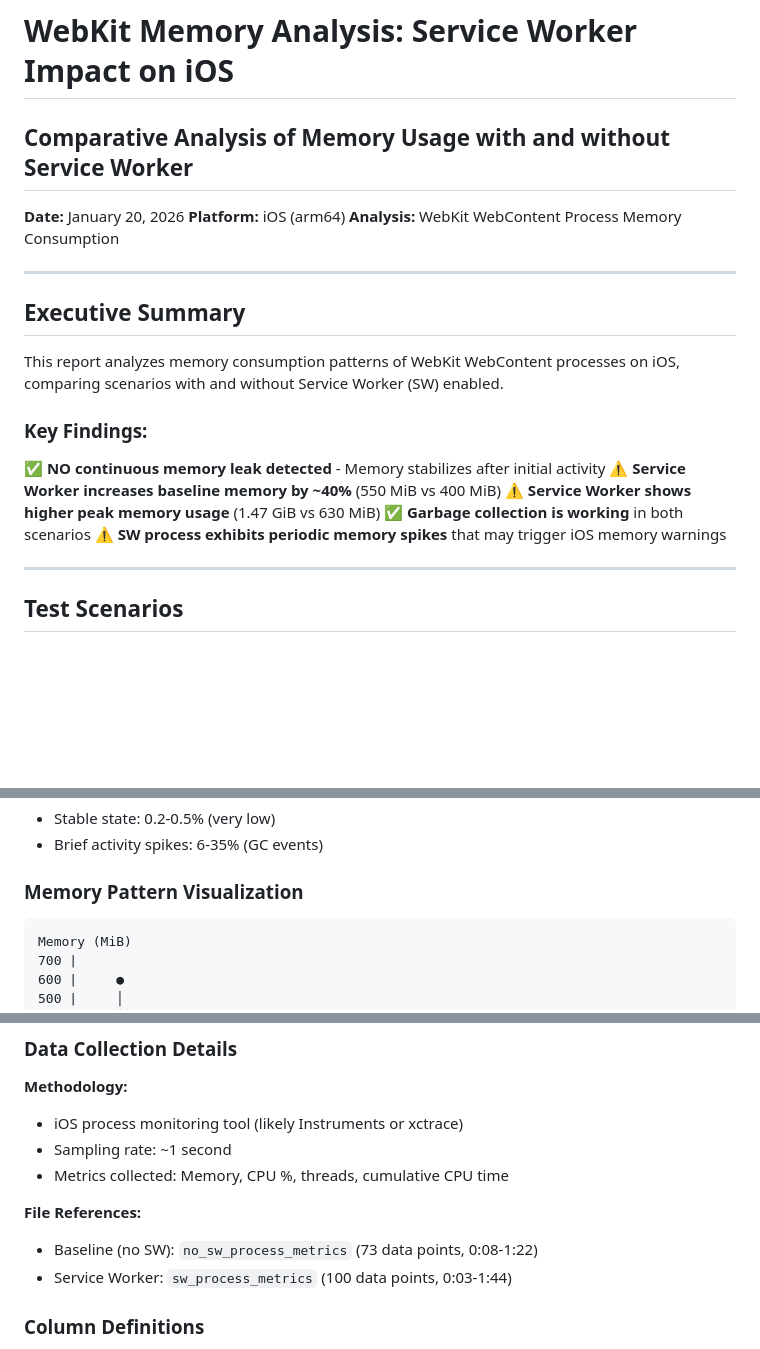
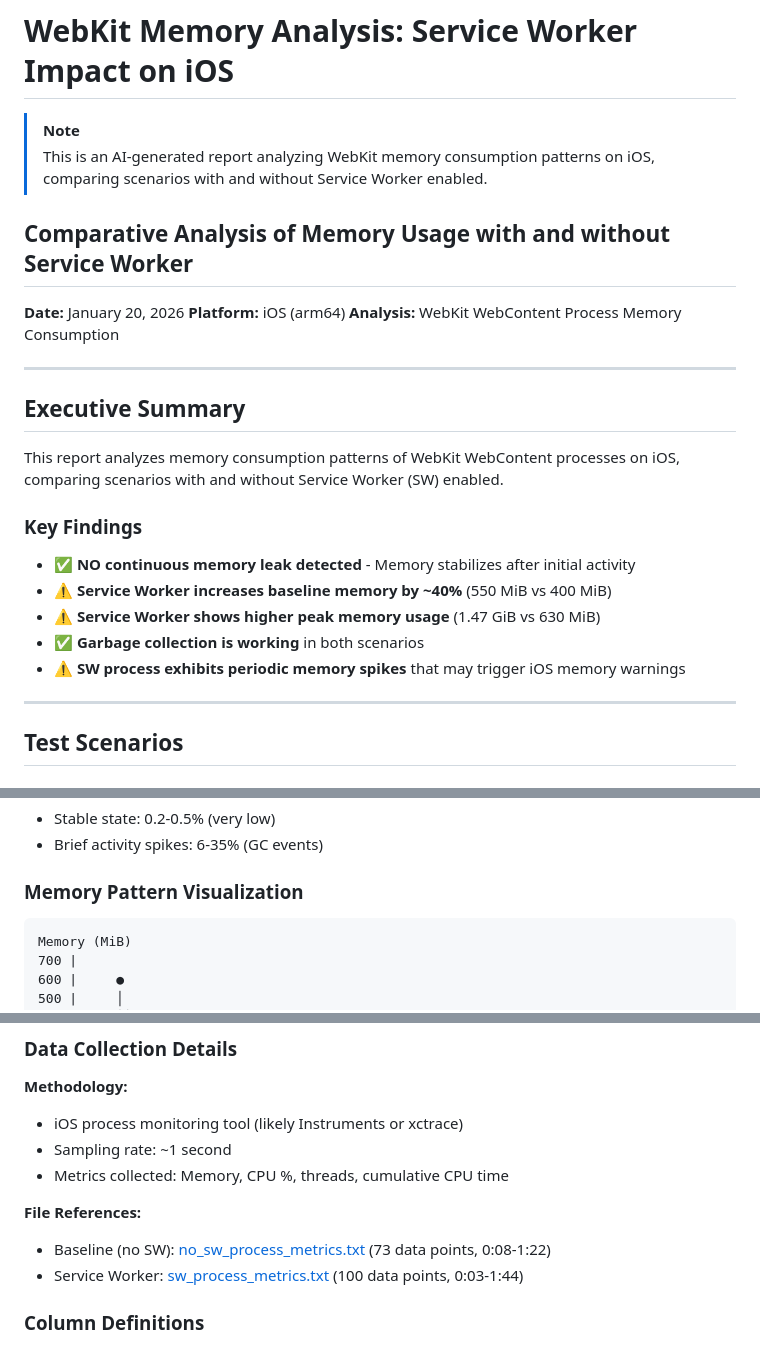
Before and after one commit to codingrhythm/sw-demo, a Markdown page: report/memory_analysis_report.md, 3 parts joined by grey strips. GitHub-like rendering; blank space fills up the shorter version.

Commit message:
Update the report

````diff
--- a/report/memory_analysis_report.md
+++ b/report/memory_analysis_report.md
@@ -1,4 +1,8 @@
 # WebKit Memory Analysis: Service Worker Impact on iOS
+
+> [!NOTE]
+> This is an AI-generated report analyzing WebKit memory consumption patterns on iOS, comparing scenarios with and without Service Worker enabled.
+
 ## Comparative Analysis of Memory Usage with and without Service Worker
 
 **Date:** January 20, 2026
@@ -11,13 +15,13 @@
 
 This report analyzes memory consumption patterns of WebKit WebContent processes on iOS, comparing scenarios with and without Service Worker (SW) enabled.
 
-### Key Findings:
+### Key Findings
 
-**✅ NO continuous memory leak detected** - Memory stabilizes after initial activity
-**⚠️ Service Worker increases baseline memory by ~40%** (550 MiB vs 400 MiB)
-**⚠️ Service Worker shows higher peak memory usage** (1.47 GiB vs 630 MiB)
-**✅ Garbage collection is working** in both scenarios
-**⚠️ SW process exhibits periodic memory spikes** that may trigger iOS memory warnings
+- ✅ **NO continuous memory leak detected** - Memory stabilizes after initial activity
+- ⚠️ **Service Worker increases baseline memory by ~40%** (550 MiB vs 400 MiB)
+- ⚠️ **Service Worker shows higher peak memory usage** (1.47 GiB vs 630 MiB)
+- ✅ **Garbage collection is working** in both scenarios
+- ⚠️ **SW process exhibits periodic memory spikes** that may trigger iOS memory warnings
 
 ---
 
@@ -64,7 +68,8 @@ This report analyzes memory consumption patterns of WebKit WebContent processes
 - Brief activity spikes: 6-35% (GC events)
 
 ### Memory Pattern Visualization
-```
+
+```text
 Memory (MiB)
 700 |
 600 |     ●
@@ -505,8 +511,8 @@ The Service Worker implementation does NOT have a memory leak, but the high peak
 - Metrics collected: Memory, CPU %, threads, cumulative CPU time
 
 **File References:**
-- Baseline (no SW): `no_sw_process_metrics` (73 data points, 0:08-1:22)
-- Service Worker: `sw_process_metrics` (100 data points, 0:03-1:44)
+- Baseline (no SW): [no_sw_process_metrics.txt](no_sw_process_metrics.txt) (73 data points, 0:08-1:22)
+- Service Worker: [sw_process_metrics.txt](sw_process_metrics.txt) (100 data points, 0:03-1:44)
 
 ### Column Definitions
 
````
Also changed, not shown: other parts of report/memory_analysis_report.md (+2 -1 lines).
